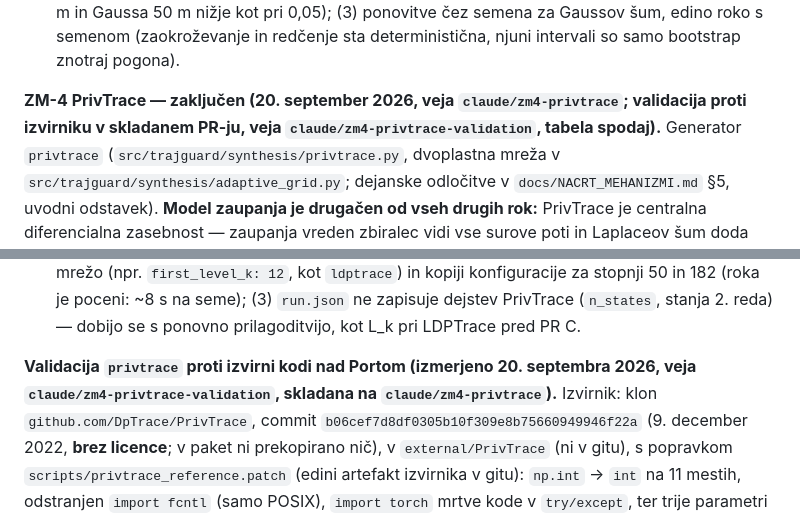
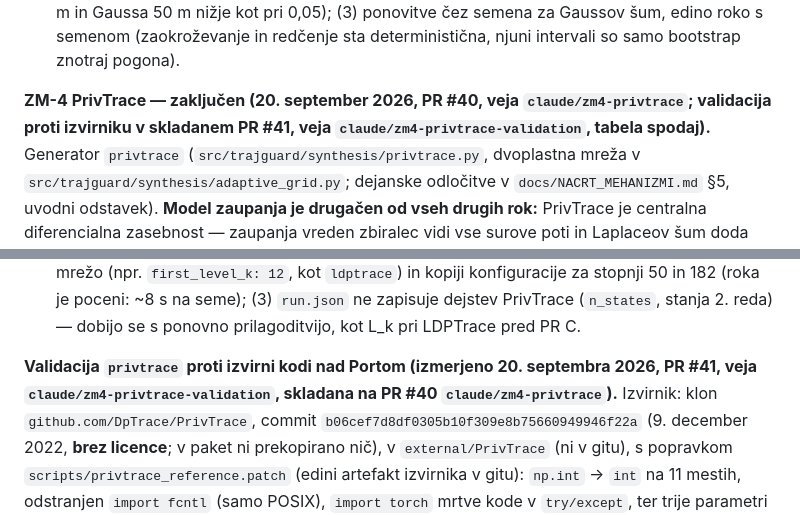
Before and after one commit to ZazoByIntent/RN-Synth-Gen-Sandbox2, a Markdown page: docs/HANDOFF.md, 2 parts joined by grey strips. Drawn GitHub-style.

```diff
--- a/docs/HANDOFF.md
+++ b/docs/HANDOFF.md
@@ -691,8 +691,8 @@ Branje:
   (zaokroževanje in redčenje sta deterministična, njuni intervali so samo bootstrap
   znotraj pogona).
 
-**ZM-4 PrivTrace — zaključen (20. september 2026, veja `claude/zm4-privtrace`; validacija
-proti izvirniku v skladanem PR-ju, veja `claude/zm4-privtrace-validation`, tabela spodaj).**
+**ZM-4 PrivTrace — zaključen (20. september 2026, PR #40, veja `claude/zm4-privtrace`; validacija
+proti izvirniku v skladanem PR #41, veja `claude/zm4-privtrace-validation`, tabela spodaj).**
 Generator `privtrace` (`src/trajguard/synthesis/privtrace.py`, dvoplastna mreža v
 `src/trajguard/synthesis/adaptive_grid.py`; dejanske odločitve v `docs/NACRT_MEHANIZMI.md`
 §5, uvodni odstavek). **Model zaupanja je drugačen od vseh drugih rok:** PrivTrace je
@@ -764,8 +764,8 @@ Branje:
   zapisuje dejstev PrivTrace (`n_states`, stanja 2. reda) — dobijo se s ponovno
   prilagoditvijo, kot L_k pri LDPTrace pred PR C.
 
-**Validacija `privtrace` proti izvirni kodi nad Portom (izmerjeno 20. septembra 2026, veja
-`claude/zm4-privtrace-validation`, skladana na `claude/zm4-privtrace`).** Izvirnik: klon
+**Validacija `privtrace` proti izvirni kodi nad Portom (izmerjeno 20. septembra 2026, PR #41, veja
+`claude/zm4-privtrace-validation`, skladana na PR #40 `claude/zm4-privtrace`).** Izvirnik: klon
 `github.com/DpTrace/PrivTrace`, commit `b06cef7d8df0305b10f309e8b75660949946f22a` (9. december
 2022, **brez licence**; v paket ni prekopirano nič), v `external/PrivTrace` (ni v gitu), s
 popravkom `scripts/privtrace_reference.patch` (edini artefakt izvirnika v gitu): `np.int` →
```
Also changed, not shown: CLAUDE.md (+1 -1 lines), docs/NACRT_MEHANIZMI.md (+3 -3 lines).
